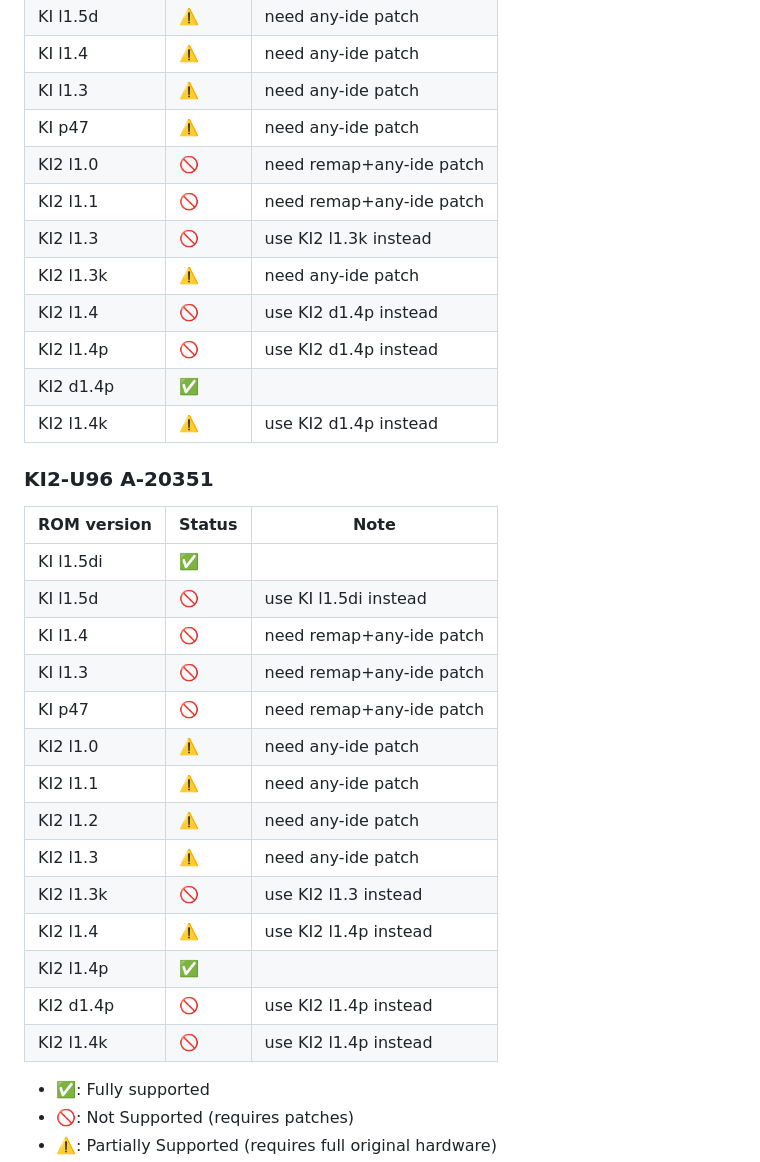
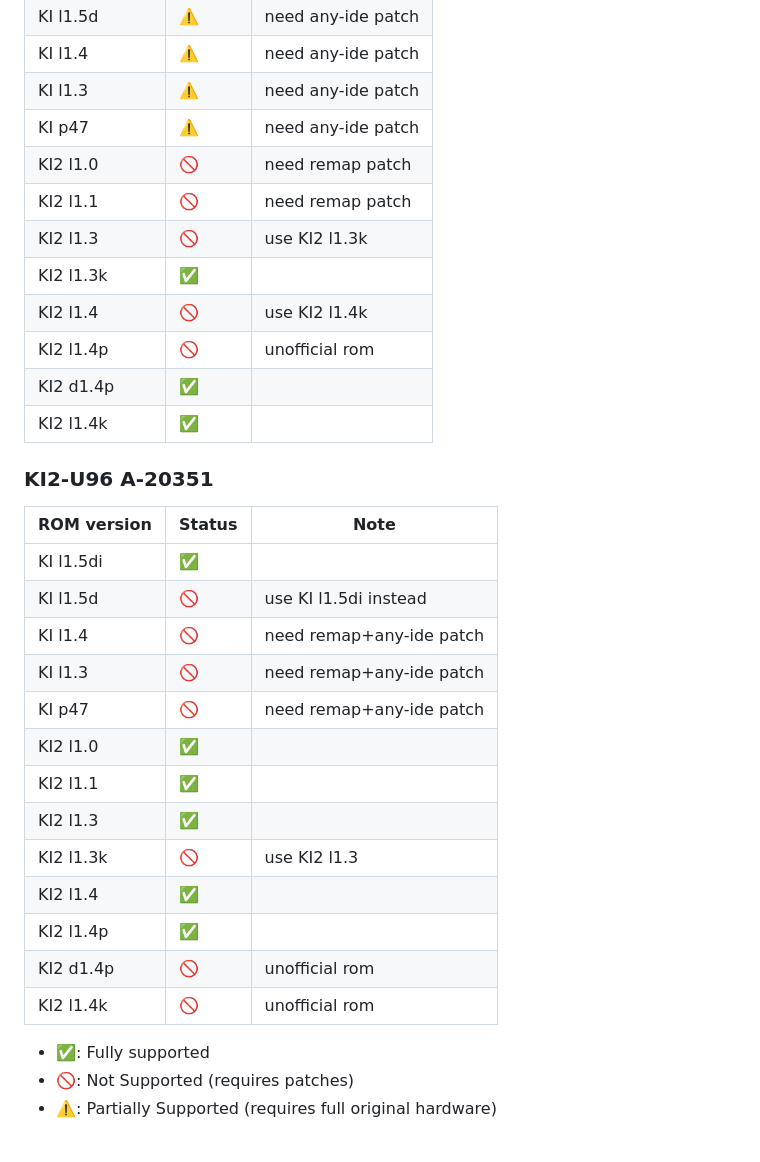
Before and after one commit to nekuz0r/ki-rom, a Markdown page: README.md, the part around the change. Rendered like a GitHub page; blank space fills up the shorter version.

Commit message:
Update compatibility list

```diff
--- a/README.md
+++ b/README.md
@@ -13,14 +13,14 @@ This project is an open source Boot ROM for Killer instinct 1 & 2 arcade game de
 | KI l1.4     | :warning:          | need any-ide patch       |
 | KI l1.3     | :warning:          | need any-ide patch       |
 | KI p47      | :warning:          | need any-ide patch       |
-| KI2 l1.0    | :no_entry_sign:    | need remap+any-ide patch |
-| KI2 l1.1    | :no_entry_sign:    | need remap+any-ide patch |
-| KI2 l1.3    | :no_entry_sign:    | use KI2 l1.3k instead    |
-| KI2 l1.3k   | :warning:          | need any-ide patch       |
-| KI2 l1.4    | :no_entry_sign:    | use KI2 d1.4p instead    |
-| KI2 l1.4p   | :no_entry_sign:    | use KI2 d1.4p instead    |
+| KI2 l1.0    | :no_entry_sign:    | need remap patch         |
+| KI2 l1.1    | :no_entry_sign:    | need remap patch         |
+| KI2 l1.3    | :no_entry_sign:    | use KI2 l1.3k            |
+| KI2 l1.3k   | :white_check_mark: |                          |
+| KI2 l1.4    | :no_entry_sign:    | use KI2 l1.4k            |
+| KI2 l1.4p   | :no_entry_sign:    | unofficial rom           |
 | KI2 d1.4p   | :white_check_mark: |                          |
-| KI2 l1.4k   | :warning:          | use KI2 d1.4p instead    |
+| KI2 l1.4k   | :white_check_mark: |                          |
 
 ### KI2-U96 A-20351
 
@@ -31,15 +31,14 @@ This project is an open source Boot ROM for Killer instinct 1 & 2 arcade game de
 | KI l1.4     | :no_entry_sign:    | need remap+any-ide patch |
 | KI l1.3     | :no_entry_sign:    | need remap+any-ide patch |
 | KI p47      | :no_entry_sign:    | need remap+any-ide patch |
-| KI2 l1.0    | :warning:          | need any-ide patch       |
-| KI2 l1.1    | :warning:          | need any-ide patch       |
-| KI2 l1.2    | :warning:          | need any-ide patch       |
-| KI2 l1.3    | :warning:          | need any-ide patch       |
-| KI2 l1.3k   | :no_entry_sign:    | use KI2 l1.3 instead     |
-| KI2 l1.4    | :warning:          | use KI2 l1.4p instead    |
+| KI2 l1.0    | :white_check_mark: |                          |
+| KI2 l1.1    | :white_check_mark: |                          |
+| KI2 l1.3    | :white_check_mark: |                          |
+| KI2 l1.3k   | :no_entry_sign:    | use KI2 l1.3             |
+| KI2 l1.4    | :white_check_mark: |                          |
 | KI2 l1.4p   | :white_check_mark: |                          |
-| KI2 d1.4p   | :no_entry_sign:    | use KI2 l1.4p instead    |
-| KI2 l1.4k   | :no_entry_sign:    | use KI2 l1.4p instead    |
+| KI2 d1.4p   | :no_entry_sign:    | unofficial rom           |
+| KI2 l1.4k   | :no_entry_sign:    | unofficial rom           |
 
 - :white_check_mark:: Fully supported
 - :no_entry_sign:: Not Supported (requires patches)
```
